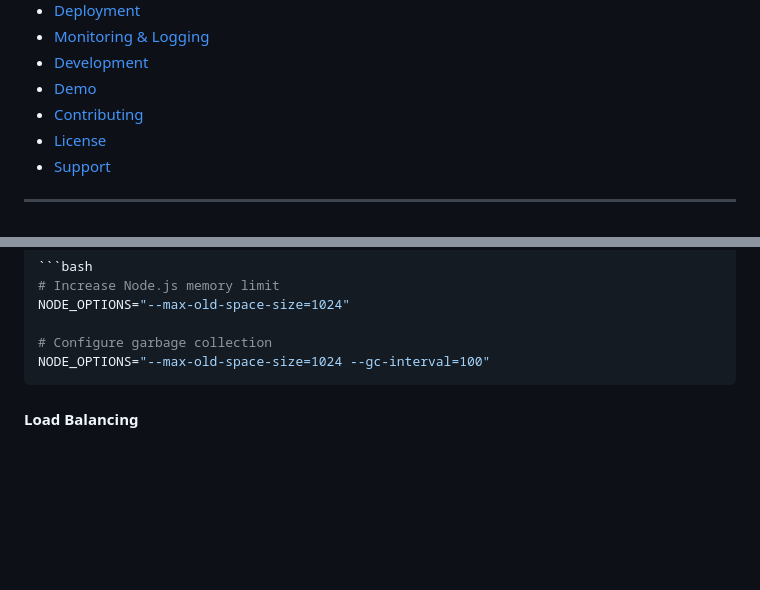
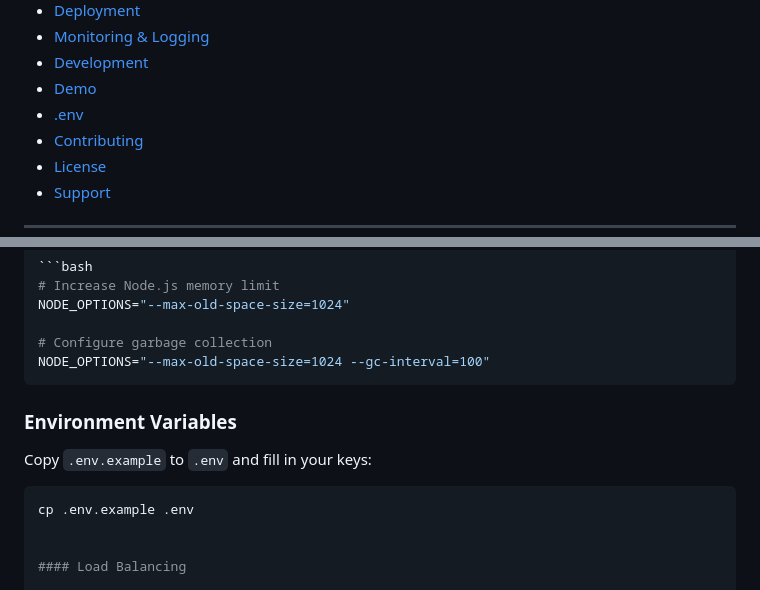
Before and after one commit to YooHoo-byte/search-api, a Markdown page: README.md, 2 parts joined by grey strips. Rendered like a GitHub page; blank space fills up the shorter version.

````diff
--- a/README.md
+++ b/README.md
@@ -39,6 +39,7 @@
 - [Monitoring & Logging](#-monitoring--logging)
 - [Development](#-development)
 - [Demo](#-demo)
+- [.env](#-env-examples)
 - [Contributing](#-contributing)
 - [License](#-license)
 - [Support](#️-support)
@@ -1292,6 +1293,13 @@ NODE_OPTIONS="--max-old-space-size=1024"
 # Configure garbage collection
 NODE_OPTIONS="--max-old-space-size=1024 --gc-interval=100"
 ```
+### Environment Variables
+
+Copy `.env.example` to `.env` and fill in your keys:
+
+```bash
+cp .env.example .env
+
 
 #### Load Balancing
 
````
